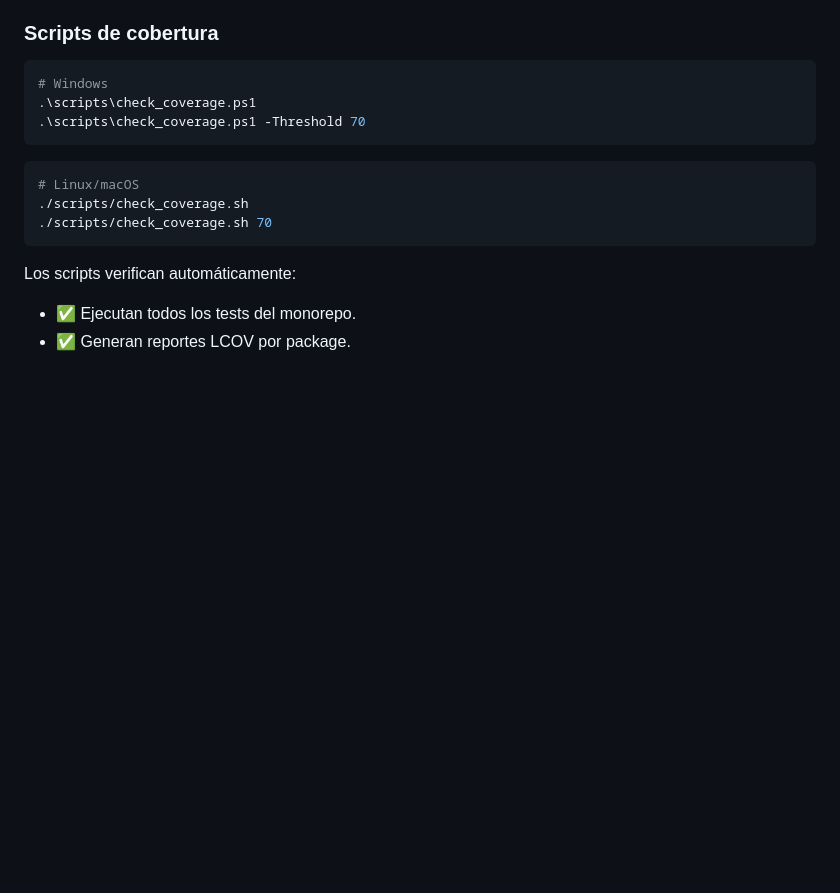
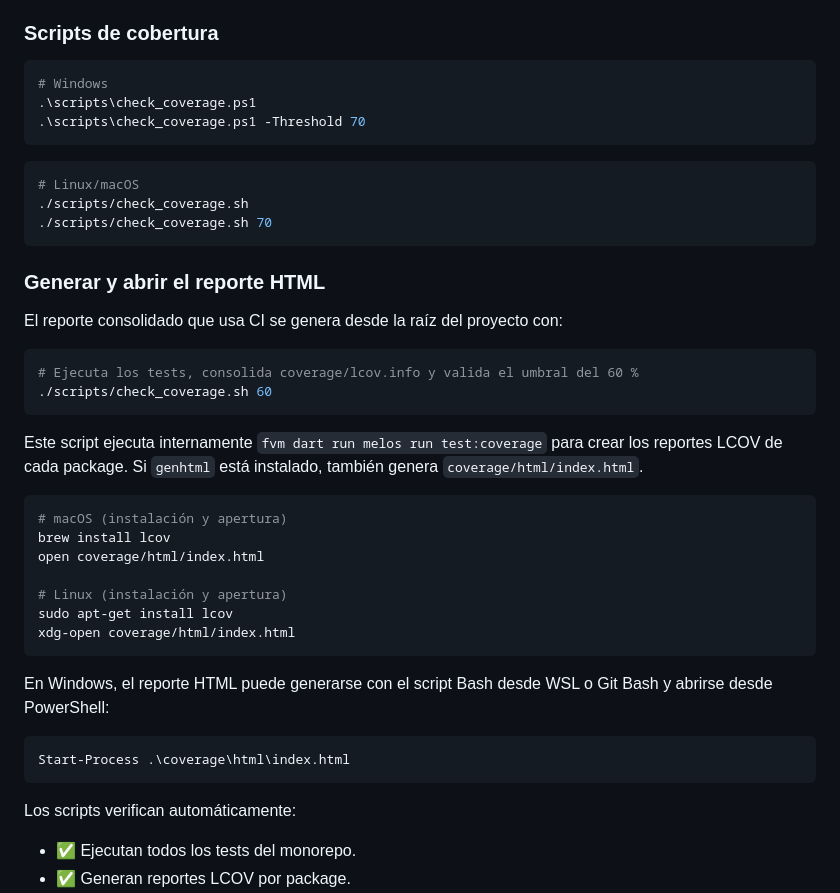
Before and after one commit to andresroviram/cotrafa, a Markdown page: README.md, the part around the change. Rendered like a GitHub page; blank space fills up the shorter version.

Commit message:
docs: explain how to open coverage report

````diff
--- a/README.md
+++ b/README.md
@@ -66,6 +66,36 @@ El umbral se aplica al **total consolidado del workspace**. Core y Database qued
 # Linux/macOS
 ./scripts/check_coverage.sh
 ./scripts/check_coverage.sh 70
+```
+
+### Generar y abrir el reporte HTML
+
+El reporte consolidado que usa CI se genera desde la raíz del proyecto con:
+
+```bash
+# Ejecuta los tests, consolida coverage/lcov.info y valida el umbral del 60 %
+./scripts/check_coverage.sh 60
+```
+
+Este script ejecuta internamente `fvm dart run melos run test:coverage` para crear
+los reportes LCOV de cada package. Si `genhtml` está instalado, también genera
+`coverage/html/index.html`.
+
+```bash
+# macOS (instalación y apertura)
+brew install lcov
+open coverage/html/index.html
+
+# Linux (instalación y apertura)
+sudo apt-get install lcov
+xdg-open coverage/html/index.html
+```
+
+En Windows, el reporte HTML puede generarse con el script Bash desde WSL o Git
+Bash y abrirse desde PowerShell:
+
+```powershell
+Start-Process .\coverage\html\index.html
 ```
 
 Los scripts verifican automáticamente:
````
